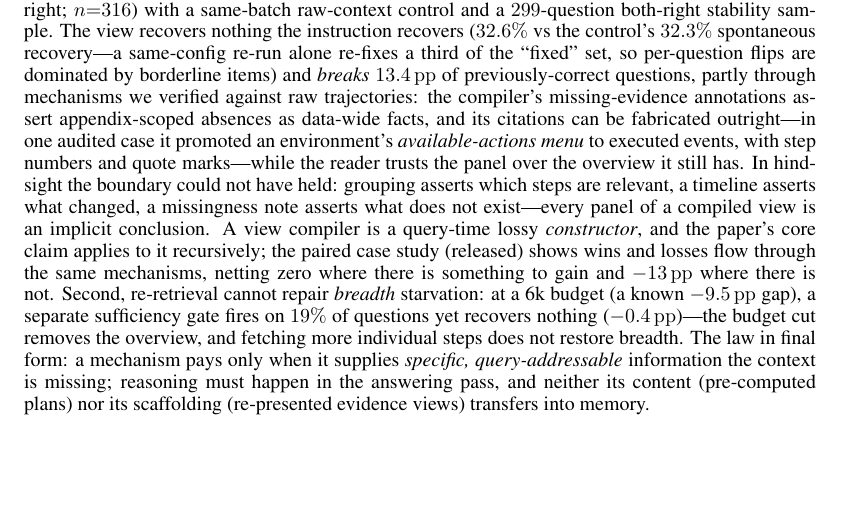
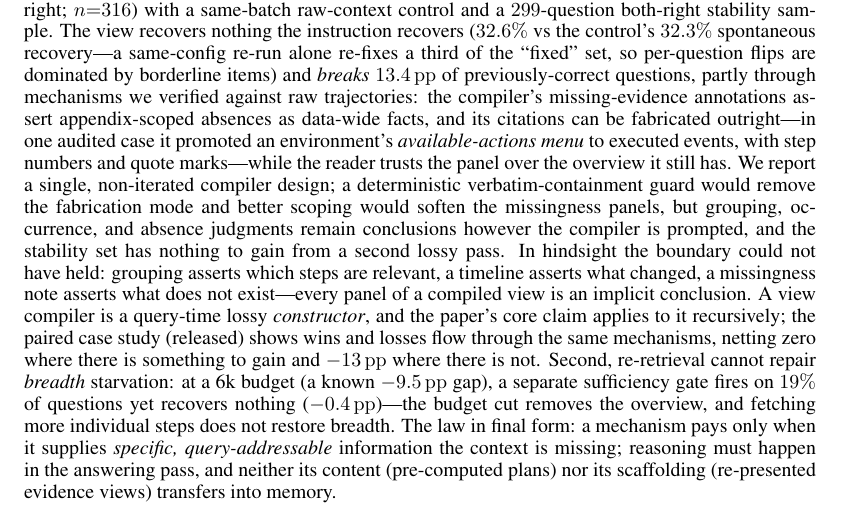
Before and after one commit to oklen/VeraKV, a LaTeX paper (paper/kvmemory.tex): part of page 11 of 18, cut so that both start at the same text, the shorter picture padded with empty space. Compiled offline with pdfLaTeX.

Commit message:
paper: disclose single non-iterated compiler design; guard/scoping would shrink but not flip the packet result
Co-Authored-By: Claude Fable 5 <noreply@anthropic.com>

```diff
--- a/paper/kvmemory.tex
+++ b/paper/kvmemory.tex
@@ -890,7 +890,12 @@ verified against raw trajectories: the compiler's missing-evidence annotations
 assert appendix-scoped absences as data-wide facts, and its citations can be
 fabricated outright---in one audited case it promoted an environment's
 \emph{available-actions menu} to executed events, with step numbers and quote
-marks---while the reader trusts the panel over the overview it still has. In hindsight the boundary could not have held:
+marks---while the reader trusts the panel over the overview it still has. We
+report a single, non-iterated compiler design; a deterministic
+verbatim-containment guard would remove the fabrication mode and better
+scoping would soften the missingness panels, but grouping, occurrence, and
+absence judgments remain conclusions however the compiler is prompted, and the
+stability set has nothing to gain from a second lossy pass. In hindsight the boundary could not have held:
 grouping asserts which steps are relevant, a timeline asserts what changed, a
 missingness note asserts what does not exist---every panel of a compiled view
 is an implicit conclusion. A view compiler is a query-time lossy
```
Also changed, not shown: paper/kvmemory.pdf.
